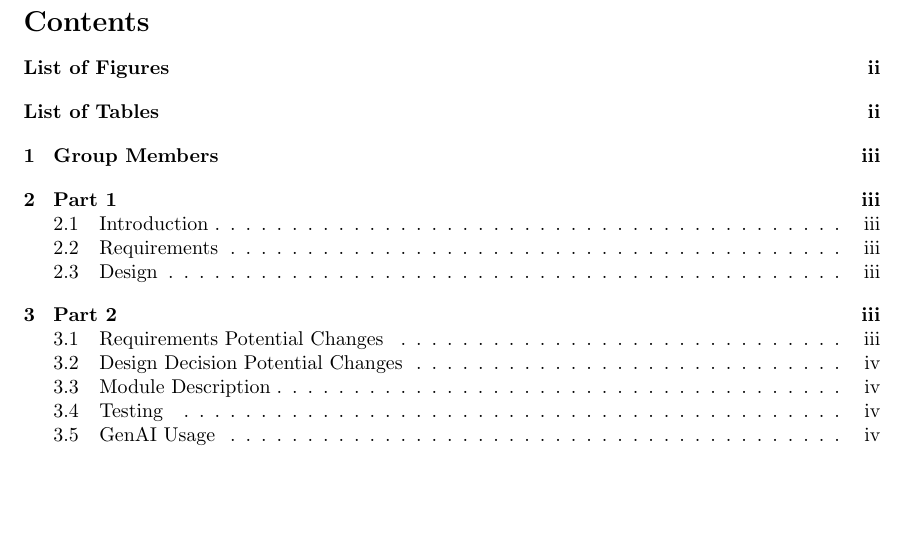
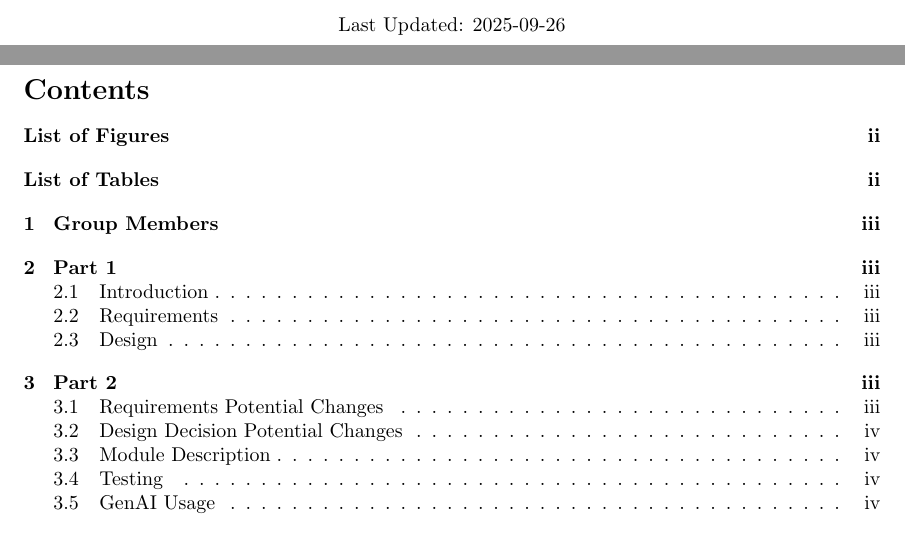
Before and after one commit to damian-szydlowski/3K04-Project, a LaTeX document (Deliverable1_Documentation_Outline.tex): part of page 2 of 5 before the commit and two parts of pages 1 and 2 of 5 after it, the two joined at a grey line, cut at the place of the change, the shorter picture padded with empty space. Compiled offline with pdfLaTeX.

```diff
--- a/Deliverable1_Documentation_Outline.tex
+++ b/Deliverable1_Documentation_Outline.tex
@@ -35,6 +35,7 @@
         3K04 Deliverable 1: Documentation
         \normalsize
         \vfill
+        Last Updated: 2025-09-26
     \end{center}
  \end{titlepage}
 
```
Also changed, not shown: Deliverable1_Documentation_Outline.pdf, 3 other files.
